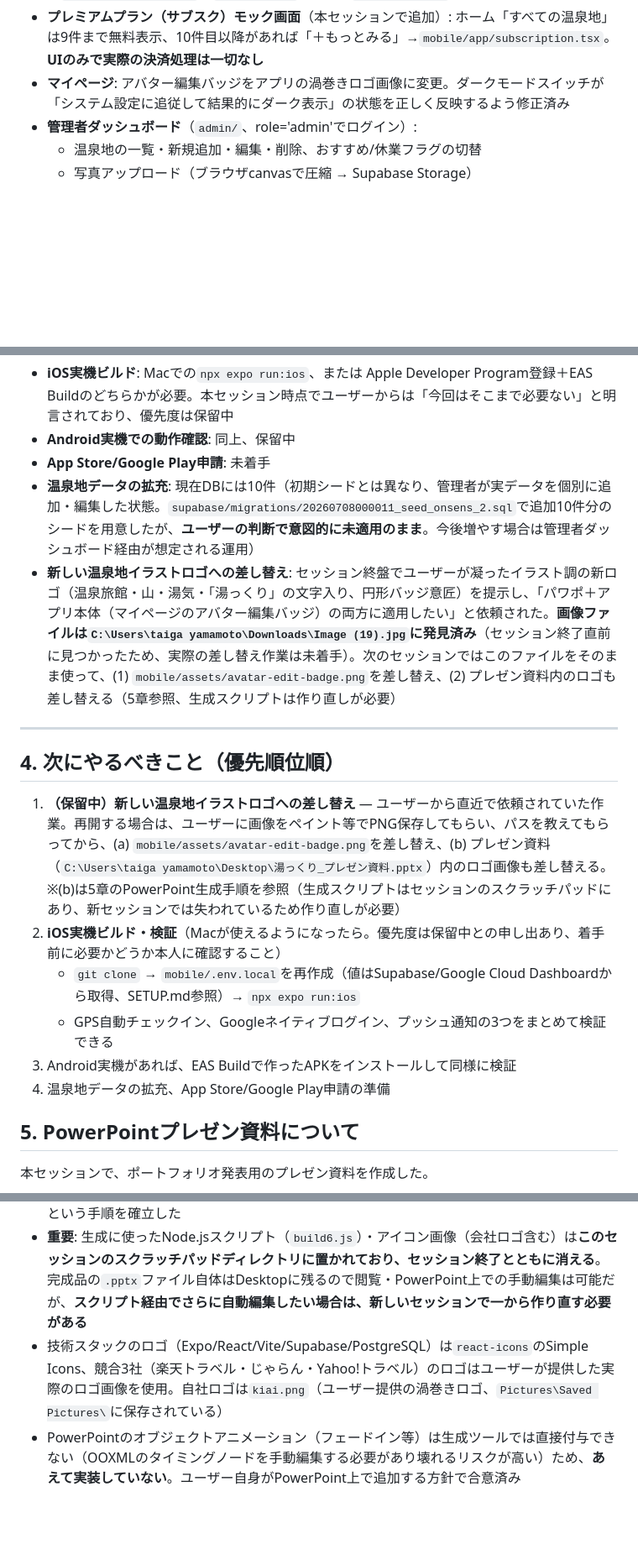
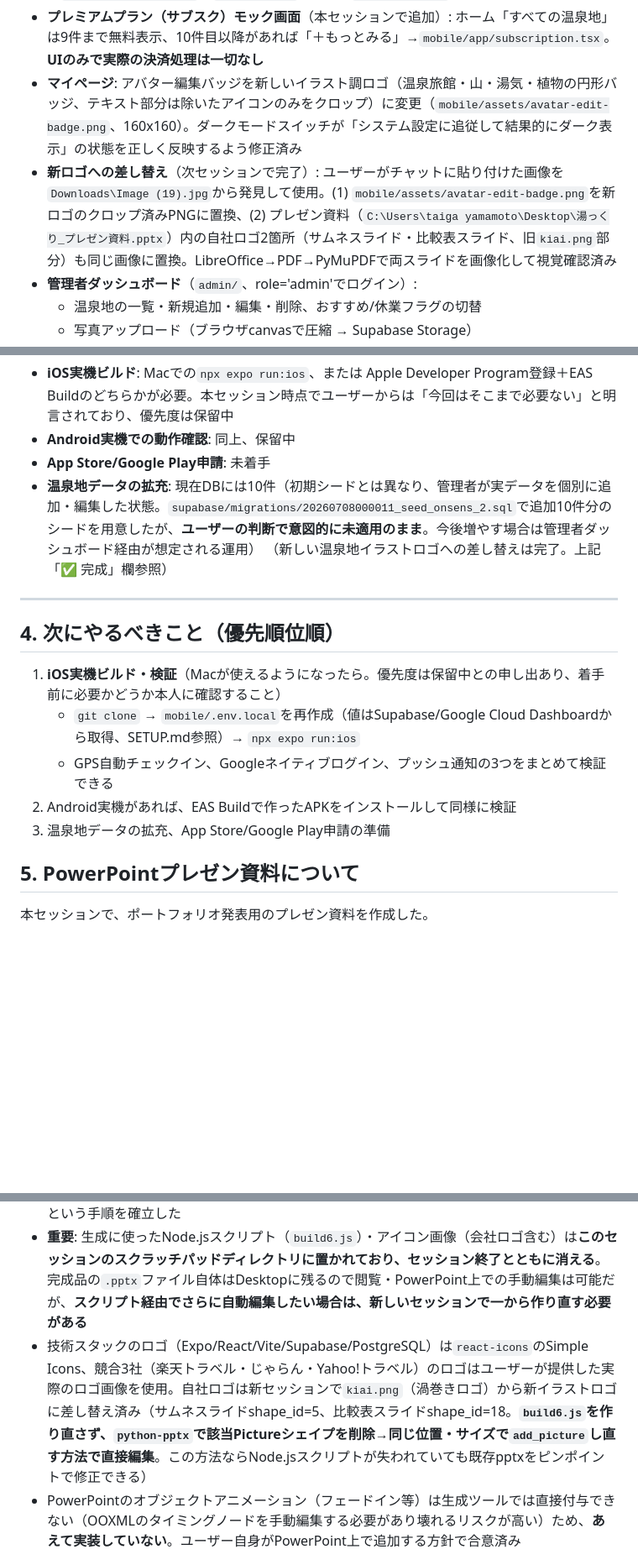
Before and after one commit to taiga0013/yukkuri-onsens, a Markdown page: docs/HANDOVER.md, 3 parts joined by grey strips. Shown at 84% size. GitHub-like rendering; blank space fills up the shorter version.

Commit message:
Note completed logo replacement in handover doc
Co-Authored-By: Claude Sonnet 5 <noreply@anthropic.com>

```diff
--- a/docs/HANDOVER.md
+++ b/docs/HANDOVER.md
@@ -55,7 +55,8 @@ onsen/
   - モバイル詳細画面での表示順: 電話対応 → 日帰り者の入浴時間 → 宿泊者の入浴時間 → 貸切風呂の営業時間・料金
 - **ホーム画面のおすすめ表示**（本セッションで変更）: 管理者が手動選定する`is_recommended`方式をやめ、**画面を開くたびに全施設からランダムに5件選ぶ**方式に変更（`mobile/lib/random.ts`の`sampleRandom`）。DBの`is_recommended`列自体は残置（未使用）
 - **プレミアムプラン（サブスク）モック画面**（本セッションで追加）: ホーム「すべての温泉地」は9件まで無料表示、10件目以降があれば「＋もっとみる」→`mobile/app/subscription.tsx`。**UIのみで実際の決済処理は一切なし**
-- **マイページ**: アバター編集バッジをアプリの渦巻きロゴ画像に変更。ダークモードスイッチが「システム設定に追従して結果的にダーク表示」の状態を正しく反映するよう修正済み
+- **マイページ**: アバター編集バッジを新しいイラスト調ロゴ（温泉旅館・山・湯気・植物の円形バッジ、テキスト部分は除いたアイコンのみをクロップ）に変更（`mobile/assets/avatar-edit-badge.png`、160x160）。ダークモードスイッチが「システム設定に追従して結果的にダーク表示」の状態を正しく反映するよう修正済み
+- **新ロゴへの差し替え**（次セッションで完了）: ユーザーがチャットに貼り付けた画像を`Downloads\Image (19).jpg`から発見して使用。(1) `mobile/assets/avatar-edit-badge.png`を新ロゴのクロップ済みPNGに置換、(2) プレゼン資料（`C:\Users\taiga yamamoto\Desktop\湯っくり_プレゼン資料.pptx`）内の自社ロゴ2箇所（サムネスライド・比較表スライド、旧`kiai.png`部分）も同じ画像に置換。LibreOffice→PDF→PyMuPDFで両スライドを画像化して視覚確認済み
 - **管理者ダッシュボード**（`admin/`、role='admin'でログイン）:
   - 温泉地の一覧・新規追加・編集・削除、おすすめ/休業フラグの切替
   - 写真アップロード（ブラウザcanvasで圧縮 → Supabase Storage）
@@ -76,18 +77,17 @@ onsen/
 - **Android実機での動作確認**: 同上、保留中
 - **App Store/Google Play申請**: 未着手
 - **温泉地データの拡充**: 現在DBには10件（初期シードとは異なり、管理者が実データを個別に追加・編集した状態。`supabase/migrations/20260708000011_seed_onsens_2.sql`で追加10件分のシードを用意したが、**ユーザーの判断で意図的に未適用のまま**。今後増やす場合は管理者ダッシュボード経由が想定される運用）
-- **新しい温泉地イラストロゴへの差し替え**: セッション終盤でユーザーが凝ったイラスト調の新ロゴ（温泉旅館・山・湯気・「湯っくり」の文字入り、円形バッジ意匠）を提示し、「パワポ＋アプリ本体（マイページのアバター編集バッジ）の両方に適用したい」と依頼された。**画像ファイルは`C:\Users\taiga yamamoto\Downloads\Image (19).jpg`に発見済み**（セッション終了直前に見つかったため、実際の差し替え作業は未着手）。次のセッションではこのファイルをそのまま使って、(1) `mobile/assets/avatar-edit-badge.png`を差し替え、(2) プレゼン資料内のロゴも差し替える（5章参照、生成スクリプトは作り直しが必要）
+（新しい温泉地イラストロゴへの差し替えは完了。上記「✅ 完成」欄参照）
 
 ---
 
 ## 4. 次にやるべきこと（優先順位順）
 
-1. **（保留中）新しい温泉地イラストロゴへの差し替え** — ユーザーから直近で依頼されていた作業。再開する場合は、ユーザーに画像をペイント等でPNG保存してもらい、パスを教えてもらってから、(a) `mobile/assets/avatar-edit-badge.png`を差し替え、(b) プレゼン資料（`C:\Users\taiga yamamoto\Desktop\湯っくり_プレゼン資料.pptx`）内のロゴ画像も差し替える。※(b)は5章のPowerPoint生成手順を参照（生成スクリプトはセッションのスクラッチパッドにあり、新セッションでは失われているため作り直しが必要）
-2. **iOS実機ビルド・検証**（Macが使えるようになったら。優先度は保留中との申し出あり、着手前に必要かどうか本人に確認すること）
+1. **iOS実機ビルド・検証**（Macが使えるようになったら。優先度は保留中との申し出あり、着手前に必要かどうか本人に確認すること）
    - `git clone` → `mobile/.env.local`を再作成（値はSupabase/Google Cloud Dashboardから取得、SETUP.md参照）→ `npx expo run:ios`
    - GPS自動チェックイン、Googleネイティブログイン、プッシュ通知の3つをまとめて検証できる
-3. Android実機があれば、EAS Buildで作ったAPKをインストールして同様に検証
-4. 温泉地データの拡充、App Store/Google Play申請の準備
+2. Android実機があれば、EAS Buildで作ったAPKをインストールして同様に検証
+3. 温泉地データの拡充、App Store/Google Play申請の準備
 
 ## 5. PowerPointプレゼン資料について
 
@@ -96,7 +96,7 @@ onsen/
 - **成果物**: `C:\Users\taiga yamamoto\Desktop\湯っくり_プレゼン資料.pptx`（7分発表＋アプリ実演を想定、7枚構成: サムネ／他社サービスとの違い（楽天トラベル・じゃらん・Yahoo!トラベルとの実名比較表）／チェックインの説明／アプリ概要／技術スタック／将来性／まとめ）
 - **生成方法**: `pptxgenjs`スクリプトで生成 → LibreOffice（本セッションでwinget経由インストール済み、`C:\Program Files\LibreOffice\`）でPDF変換 → PyMuPDFで画像化して視覚確認、という手順を確立した
 - **重要**: 生成に使ったNode.jsスクリプト（`build6.js`）・アイコン画像（会社ロゴ含む）は**このセッションのスクラッチパッドディレクトリに置かれており、セッション終了とともに消える**。完成品の`.pptx`ファイル自体はDesktopに残るので閲覧・PowerPoint上での手動編集は可能だが、**スクリプト経由でさらに自動編集したい場合は、新しいセッションで一から作り直す必要がある**
-- 技術スタックのロゴ（Expo/React/Vite/Supabase/PostgreSQL）は`react-icons`のSimple Icons、競合3社（楽天トラベル・じゃらん・Yahoo!トラベル）のロゴはユーザーが提供した実際のロゴ画像を使用。自社ロゴは`kiai.png`（ユーザー提供の渦巻きロゴ、`Pictures\Saved Pictures\`に保存されている）
+- 技術スタックのロゴ（Expo/React/Vite/Supabase/PostgreSQL）は`react-icons`のSimple Icons、競合3社（楽天トラベル・じゃらん・Yahoo!トラベル）のロゴはユーザーが提供した実際のロゴ画像を使用。自社ロゴは新セッションで`kiai.png`（渦巻きロゴ）から新イラストロゴに差し替え済み（サムネスライドshape_id=5、比較表スライドshape_id=18。**`build6.js`を作り直さず、`python-pptx`で該当Pictureシェイプを削除→同じ位置・サイズで`add_picture`し直す方法で直接編集**。この方法ならNode.jsスクリプトが失われていても既存pptxをピンポイントで修正できる）
 - PowerPointのオブジェクトアニメーション（フェードイン等）は生成ツールでは直接付与できない（OOXMLのタイミングノードを手動編集する必要があり壊れるリスクが高い）ため、**あえて実装していない**。ユーザー自身がPowerPoint上で追加する方針で合意済み
 
 ## 6. 重要な注意点（このセッションで学んだこと）
```
